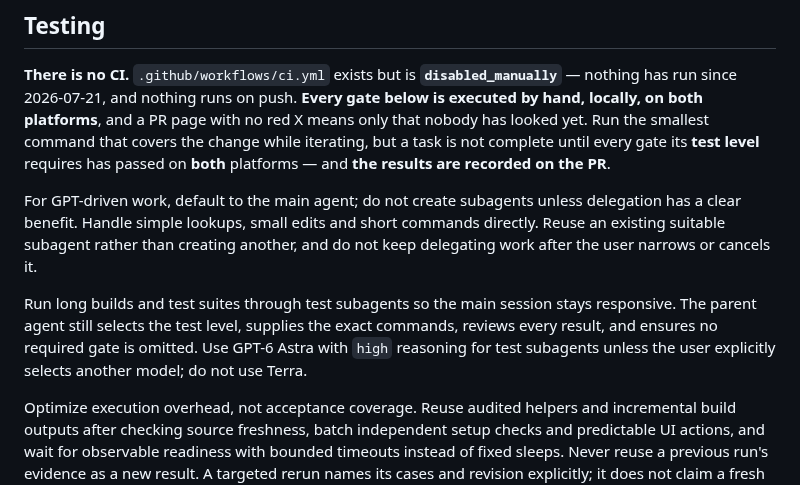
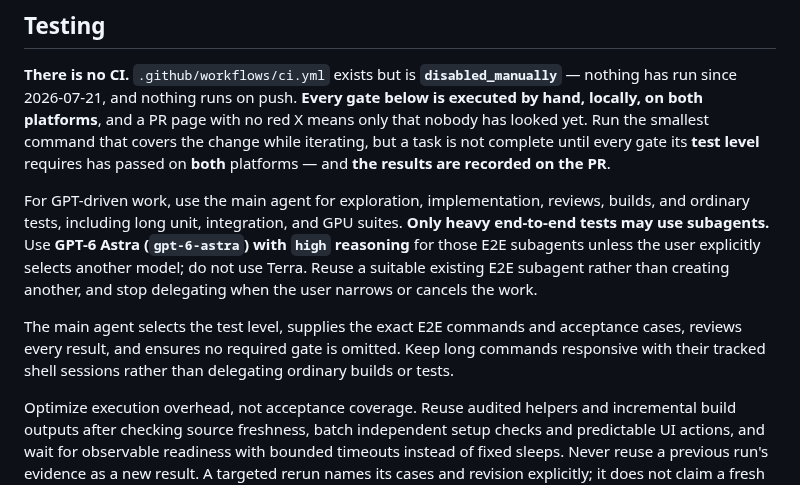
Before and after one commit to xiaoyxue/trd, a Markdown page: AGENTS.md, the part around the change. GitHub-like rendering.

Commit message:
docs: reserve GPT subagents for heavy E2E tests
Co-authored-by: Copilot <223556219+Copilot@users.noreply.github.com>

Copilot-Session: bec87365-b801-4329-895a-8bbd63236159

```diff
--- a/AGENTS.md
+++ b/AGENTS.md
@@ -106,16 +106,18 @@ command that covers the change while iterating, but a task is not complete until
 every gate its **test level** requires has passed on **both** platforms — and
 **the results are recorded on the PR**.
 
-For GPT-driven work, default to the main agent; do not create subagents unless
-delegation has a clear benefit. Handle simple lookups, small edits and short
-commands directly. Reuse an existing suitable subagent rather than creating
-another, and do not keep delegating work after the user narrows or cancels it.
+For GPT-driven work, use the main agent for exploration, implementation, reviews,
+builds, and ordinary tests, including long unit, integration, and GPU suites.
+**Only heavy end-to-end tests may use subagents.** Use **GPT-6 Astra
+(`gpt-6-astra`) with `high` reasoning** for those E2E subagents unless the user
+explicitly selects another model; do not use Terra. Reuse a suitable existing
+E2E subagent rather than creating another, and stop delegating when the user
+narrows or cancels the work.
 
-Run long builds and test suites through test subagents so
-the main session stays responsive. The parent agent still selects the test level,
-supplies the exact commands, reviews every result, and ensures no required gate
-is omitted. Use GPT-6 Astra with `high` reasoning for test subagents unless the
-user explicitly selects another model; do not use Terra.
+The main agent selects the test level, supplies the exact E2E commands and
+acceptance cases, reviews every result, and ensures no required gate is omitted.
+Keep long commands responsive with their tracked shell sessions rather than
+delegating ordinary builds or tests.
 
 Optimize execution overhead, not acceptance coverage. Reuse audited helpers and
 incremental build outputs after checking source freshness, batch independent
```
